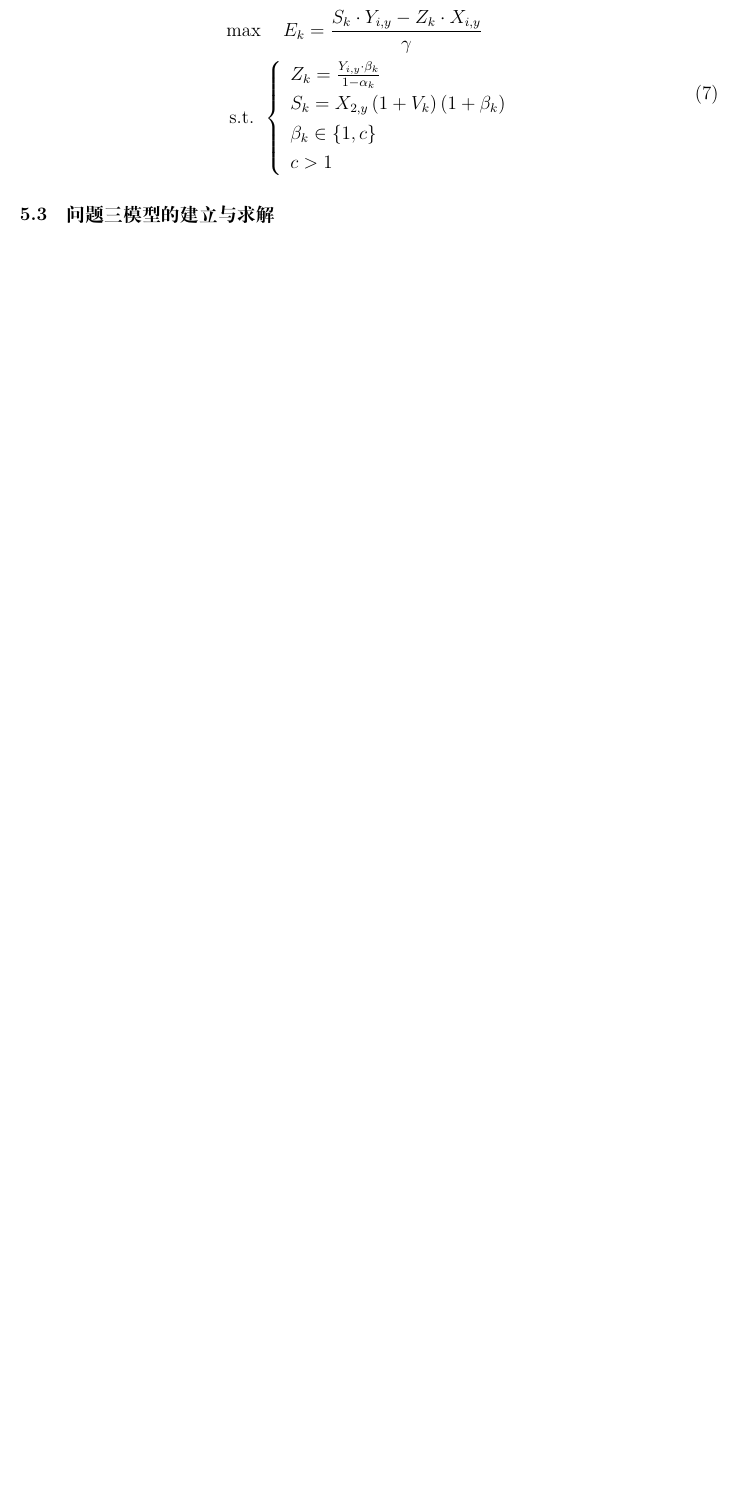
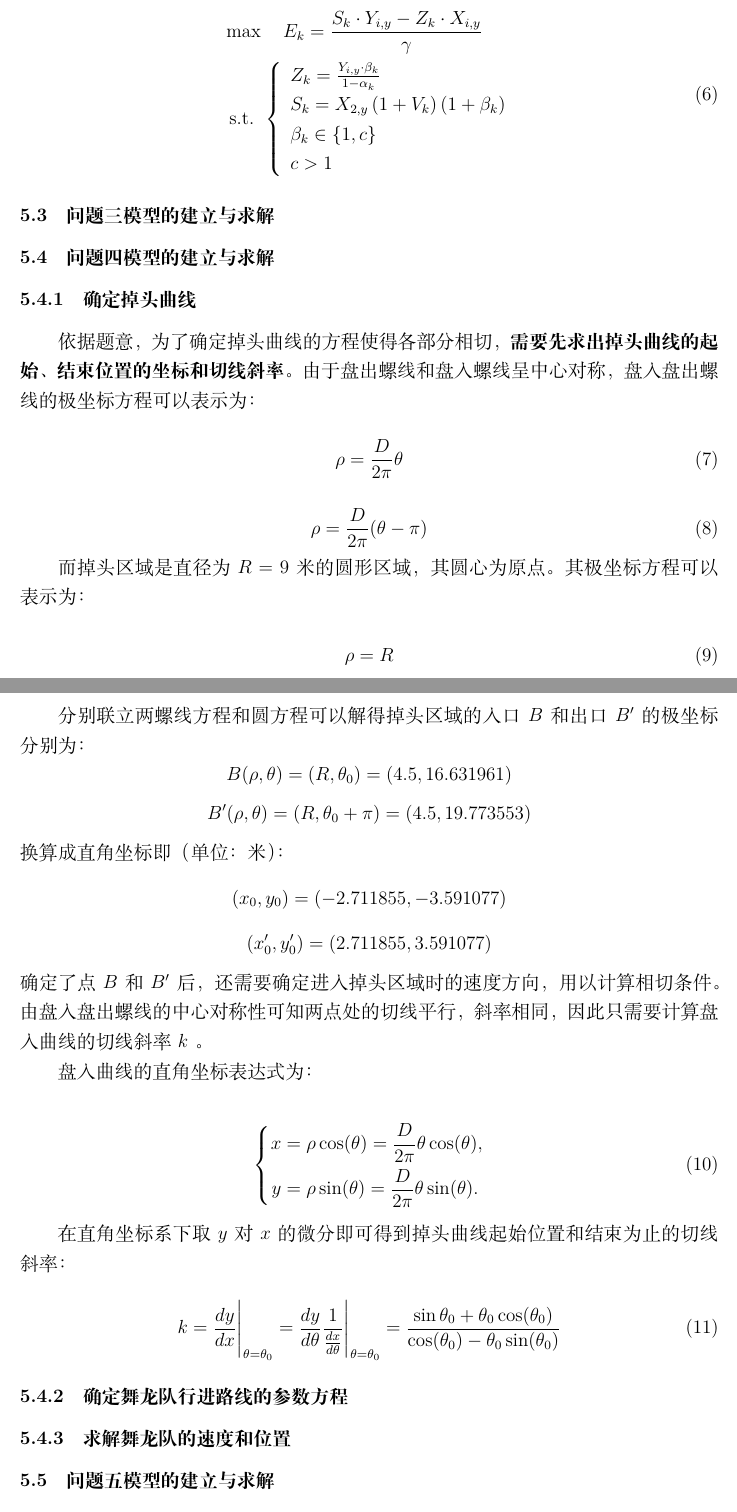
Before and after one commit to zenghuaxu/modeling-hub, a LaTeX paper (doc/doc.tex): part of page 6 of 8 before the commit and two parts of pages 6 and 7 of 9 after it, the two joined at a grey line, cut so that both start at the same text, the shorter picture padded with empty space. Compiled offline with XeLaTeX.

Commit message:
add: doc part 5.4

```diff
--- a/doc/doc.tex
+++ b/doc/doc.tex
@@ -354,6 +346,60 @@
 		\end{equation}
 
 	\subsection{问题三模型的建立与求解}
+
+	\subsection{问题四模型的建立与求解}
+
+	\subsubsection{确定掉头曲线}
+
+	依据题意，为了确定掉头曲线的方程使得各部分相切，\textbf{需要先求出掉头曲线的起始、结束位置的坐标和切线斜率}。由于盘出螺线和盘入螺线呈中心对称，盘入盘出螺线的极坐标方程可以表示为：
+
+	\begin{equation}
+		\rho = \frac{D}{2\pi} \theta
+	\end{equation}
+
+	\begin{equation}
+		\rho = \frac{D}{2\pi} (\theta - \pi)
+	\end{equation}
+
+	而掉头区域是直径为 $R = 9$ 米的圆形区域，其圆心为原点。其极坐标方程可以表示为：
+
+	\begin{equation}
+		\rho = R
+	\end{equation}
+
+	分别联立两螺线方程和圆方程可以解得掉头区域的入口 $B$ 和出口 $B'$ 的极坐标分别为：
+	$$ B(\rho, \theta) = (R, \theta_0) = (4.5, 16.631961) $$
+	$$ B'(\rho, \theta) = (R, \theta_0 + \pi) = (4.5, 19.773553)$$
+	换算成直角坐标即（单位：米）：
+	$$ (x_0, y_0) = (-2.711855, -3.591077) $$
+	$$ (x_0', y_0') = (2.711855, 3.591077) $$
+	确定了点 $B$ 和 $B'$ 后，还需要确定进入掉头区域时的速度方向，用以计算相切条件。由盘入盘出螺线的中心对称性可知两点处的切线平行，斜率相同，因此只需要计算盘入曲线的切线斜率 $k$ 。
+
+	盘入曲线的直角坐标表达式为：
+
+	\begin{align}
+		\left\{
+		\begin{aligned}
+			x &= \rho \cos(\theta) = \frac{D}{2\pi} \theta \cos(\theta), \\
+			y &= \rho \sin(\theta) = \frac{D}{2\pi} \theta \sin(\theta).
+		\end{aligned}
+		\right.
+	\end{align}
+
+	在直角坐标系下取 $y$ 对 $x$ 的微分即可得到掉头曲线起始位置和结束为止的切线斜率：
+
+	\begin{equation}
+		k = \frac{dy}{dx}\Bigg|_{\theta=\theta_0} = \frac{dy}{d\theta} \frac{1}{\frac{dx}{d\theta}} \Bigg|_{\theta=\theta_0} = \frac{\sin\theta_0 + \theta_0 \cos(\theta_0)}{\cos(\theta_0) - \theta_0 \sin(\theta_0)}
+	\end{equation}
+
+
+
+
+	\subsubsection{确定舞龙队行进路线的参数方程}
+
+	\subsubsection{求解舞龙队的速度和位置}
+
+	\subsection{问题五模型的建立与求解}
 
 
 	%Part Six
```
Also changed, not shown: doc/image/Figure_5_4_1.png (added), doc/doc.tex (24 more changed lines), 2 other files.
